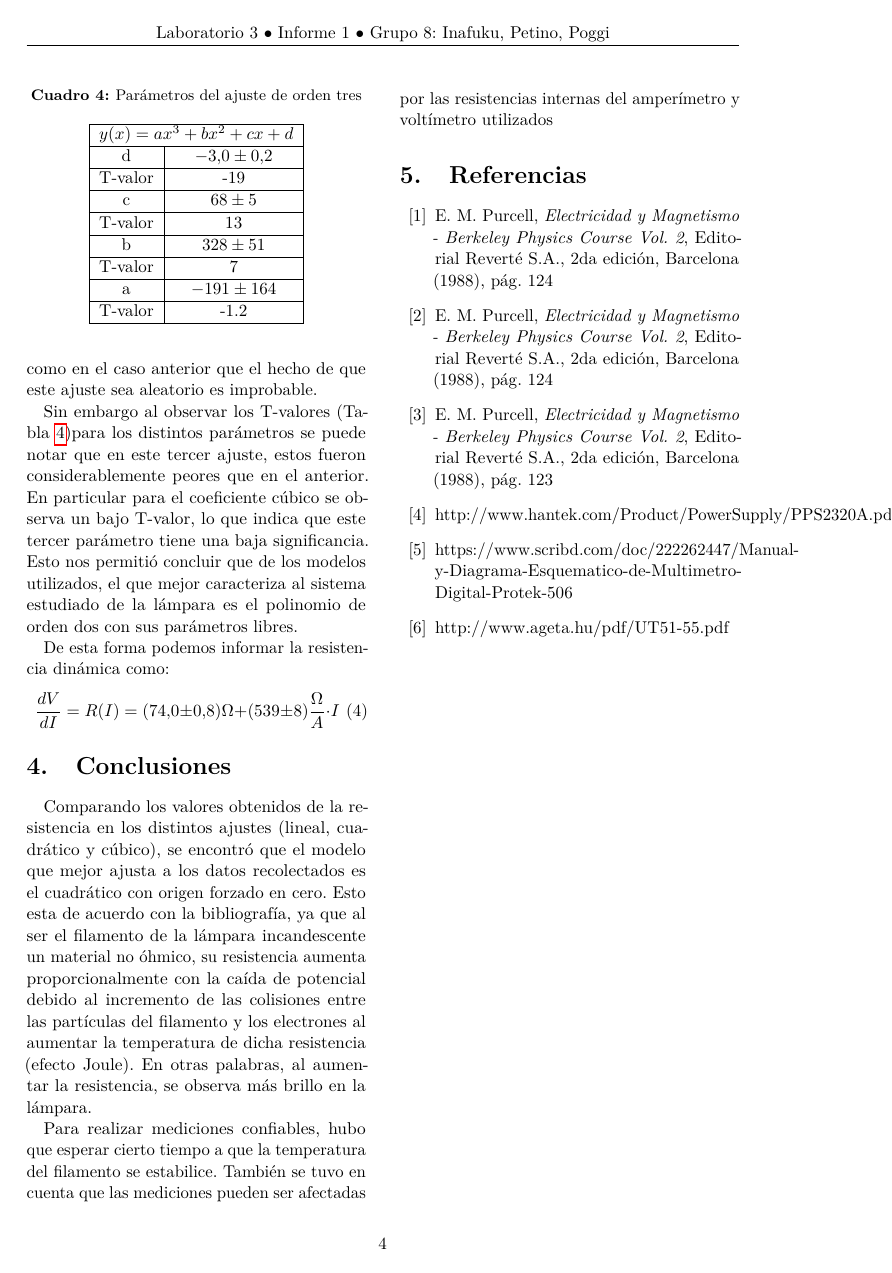
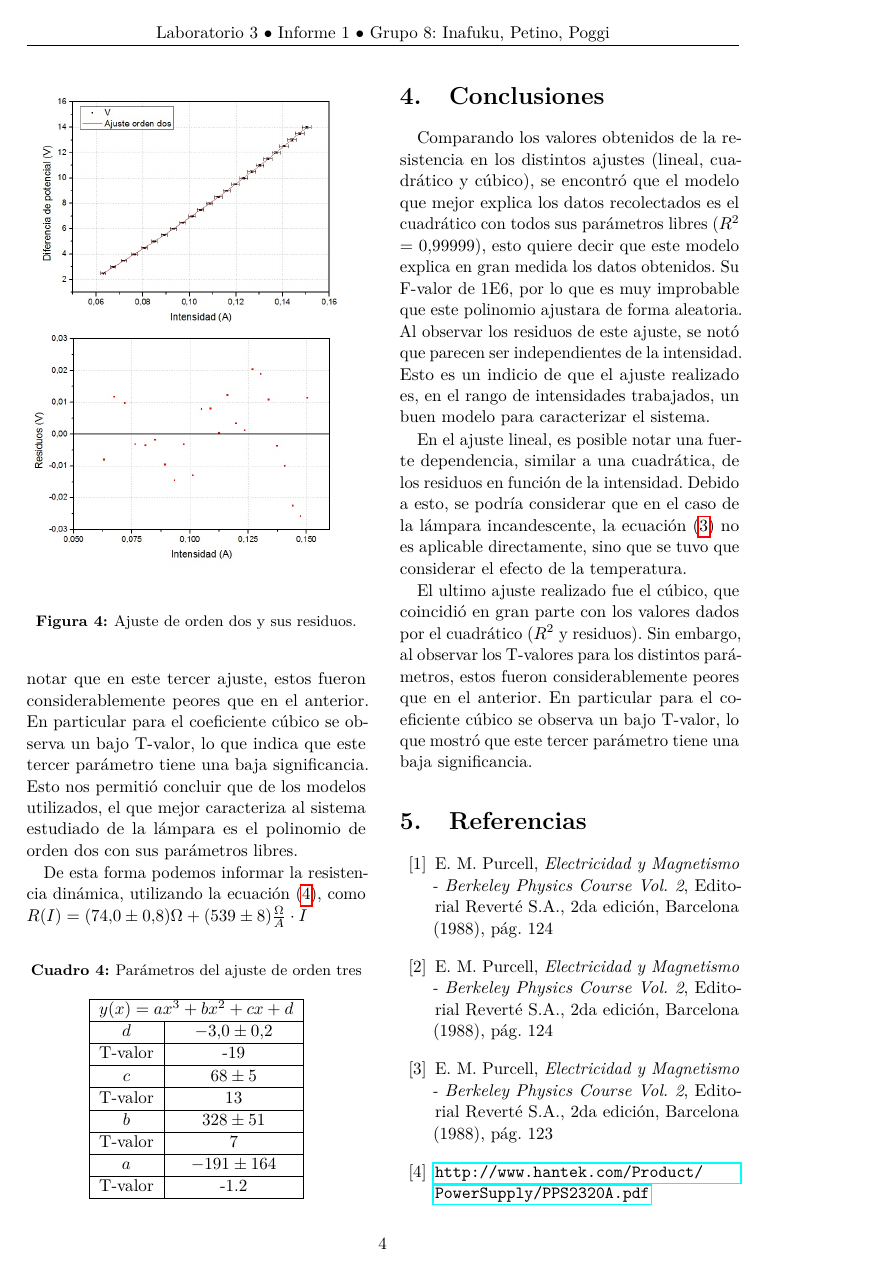
Before and after one commit to ignaciop/laboratorio3, a LaTeX paper (informe1/TP 1 Lámpara.tex): page 4 of 4 before the commit and page 4 of 5 after it. Compiled offline with pdfLaTeX.

Commit message:
TP 1 "final"

```diff
--- a/informe1/TP 1 Lámpara.tex
+++ b/informe1/TP 1 Lámpara.tex
@@ -7,7 +7,12 @@
 \usepackage{blindtext} % Package to generate dummy text throughout this template
 
 \usepackage[T1]{fontenc} % Use 8-bit encoding that has 256 glyphs
+
 \usepackage{lmodern}
+
+\usepackage[hyphenbreaks]{breakurl}
+
+\usepackage[hyphens]{url}
 
 \usepackage{graphicx}
 
@@ -66,7 +71,7 @@
 \date{Grupo 8 - Laboratorio 3, C\'atedra Bilbao - Departamento de F\'isica, Facultad de Ciencias Exactas y Naturales, Universidad de Buenos Aires \newline \\ \today} % Leave empty to omit a date
 \renewcommand{\maketitlehookd}{%
 \begin{abstract}
-\noindent En este trabajo se arm\'o un circuito electr\'onico simple para medir la resistencia de una l\'ampara incandescente. Se caracterizaron las resistencias internas de la fuente, volt\'imetro y amper\'imetro utilizados en dicho circuito. Se analizaron los datos obtenidos con el programa Origin y se encontr\'o que la correspondiente a la l\'ampara se ve afectada por la temperatura de su filamento y por la del ambiente.
+\noindent En este trabajo se arm\'o un circuito electr\'onico simple para medir la resistencia de una l\'ampara incandescente. Se analizaron los datos obtenidos con el programa Origin 8.5 y se realizaron ajustes lineal, cuadr\'atico y c\'ubico. Se encontr\'o que el mejor ajuste para los datos obtenidos es el cuadr\'atico con sus par\'ametros libres ($R^2$ = 0,99999), dado que la resistencia de la l\'ampara se ve afectada por la intensidad de corriente que la atraviesa, as\'i como tambi\'en la temperatura de su filamento y la del ambiente.
 \end{abstract}
 }
 
@@ -204,16 +216,14 @@ Los T-valores obtenidos para cada par\'ametro indican que todos ellos tienen una
 
 \begin{figure}[h]
 \includegraphics[width=\linewidth]{fig_o2.jpg}
-\label{fig:o2}
-\caption{Ajuste orden dos y sus residuos}
+\label{fig_o2}
+\caption{Ajuste de orden dos y sus residuos.}
 \end{figure}
 
 
 %----------------ORDEN 3-----------------------------
 
-El ajuste de orden tres tiene un gr\'afico similar al ajuste de orden dos y sus residuos tambi\'en son muy similares. El $R^2=0.99999$, como con el polinomio de orden dos por lo que ambos modelos explicaban el mismo porcentaje de los datos obtenidos. Su F=7E5, indicando como en el caso anterior que el hecho de que este ajuste sea aleatorio es improbable.\par
-
-Sin embargo al observar los T-valores (Tabla \ref{tab:o3})para los distintos par\'ametros se puede notar que en este tercer ajuste, estos fueron considerablemente peores que en el anterior. En particular para el coeficiente c\'ubico se observa un bajo T-valor, lo que indica que este tercer par\'ametro tiene una baja significancia. Esto nos permiti\'o concluir que de los modelos utilizados, el que mejor caracteriza al sistema estudiado de la l\'ampara es el polinomio de orden dos con sus par\'ametros libres.\par
+El ajuste de orden tres tiene un gr\'afico similar al ajuste de orden dos y sus residuos tambi\'en son muy similares. El $R^2=0.99999$, como con el polinomio de orden dos por lo que ambos modelos explicaban el mismo porcentaje de los datos obtenidos. Su F = 7E5, indicando como en el caso anterior que el hecho de que este ajuste sea aleatorio es improbable.\par
 
 \begin{table}
 \centering
@@ -222,32 +232,32 @@ Sin embargo al observar los T-valores (Tabla \ref{tab:o3})para los distintos par
 \begin{tabular}{|c|c|}
 \hline
 \multicolumn{2}{|c|}{$y(x)=ax^3+bx^2+cx+d$} \\ \hline
-d                  & $-3.0\pm0.2$           \\ \hline
+$d$                  & $-3.0\pm0.2$           \\ \hline
 T-valor            & -19                    \\ \hline
-c                  & $68\pm5$               \\ \hline
+$c$                  & $68\pm5$               \\ \hline
 T-valor            & 13                     \\ \hline
-b                  & $328\pm51$             \\ \hline
+$b$                  & $328\pm51$             \\ \hline
 T-valor            & 7                      \\ \hline
-a                  & $-191\pm164$           \\ \hline
+$a$                  & $-191\pm164$           \\ \hline
 T-valor            & -1.2                   \\ \hline
 \end{tabular}
 \end{table}
 
-De esta forma podemos informar la resistencia din\'amica como:
-\begin{equation}
-\label{eq:resdin}
-\frac{dV}{dI}=R(I)=(74.0\pm0.8)\Omega +(539\pm8)\frac{\Omega}{A}\cdot I
-\end{equation}
+
+Sin embargo al observar los T-valores (Tabla \ref{tab:o3}) para los distintos par\'ametros se puede notar que en este tercer ajuste, estos fueron considerablemente peores que en el anterior. En particular para el coeficiente c\'ubico se observa un bajo T-valor, lo que indica que este tercer par\'ametro tiene una baja significancia. Esto nos permiti\'o concluir que de los modelos utilizados, el que mejor caracteriza al sistema estudiado de la l\'ampara es el polinomio de orden dos con sus par\'ametros libres.\par
+
+De esta forma podemos informar la resistencia din\'amica, utilizando la ecuaci\'on (\ref{eq:resdin}), como $R(I) = (74.0\pm0.8) \Omega +(539\pm8) \frac{\Omega}{A}\cdot I$
 
 %------------------------------------------------
 
 \section{Conclusiones}
 
-Comparando los valores obtenidos de la resistencia en los distintos ajustes (lineal, cuadr\'atico y c\'ubico), se encontr\'o que el modelo que mejor ajusta a los datos recolectados es el cuadr\'atico con origen forzado en cero. Esto esta de acuerdo con la bibliograf\'ia, ya que al ser el filamento de la l\'ampara incandescente un material no \'ohmico, su resistencia aumenta proporcionalmente con la ca\'ida de potencial debido al incremento de las colisiones entre las part\'iculas del filamento y los electrones al aumentar la temperatura de dicha resistencia (efecto Joule). En otras palabras, al aumentar la resistencia, se observa m\'as brillo en la l\'ampara.
+Comparando los valores obtenidos de la resistencia en los distintos ajustes (lineal, cuadr\'atico y c\'ubico), se encontr\'o que el modelo que mejor explica los datos recolectados es el cuadr\'atico con todos sus par\'ametros libres ($R^2$ = 0,99999), esto quiere decir que este modelo explica en gran medida los datos obtenidos. Su F-valor de 1E6, por lo que es muy improbable que este polinomio ajustara de forma aleatoria. Al observar los residuos de este ajuste, se not\'o que parecen ser independientes de la intensidad. Esto es un indicio de que el ajuste realizado es, en el rango de intensidades trabajados, un buen modelo para caracterizar el sistema.
 \par
-Para realizar mediciones confiables, hubo que esperar cierto tiempo a que la temperatura del filamento se estabilice. Tambi\'en se tuvo en cuenta que las mediciones pueden ser afectadas por las resistencias internas del amper\'imetro y volt\'imetro utilizados
 
+En el ajuste lineal, es posible notar una fuerte dependencia, similar a una cuadr\'atica, de los residuos en funci\'on de la intensidad. Debido a esto, se podr\'ia considerar que en el caso de la l\'ampara incandescente, la ecuaci\'on (\ref{eq:ohm2}) no es aplicable directamente, sino que se tuvo que considerar el efecto de la temperatura.
 
+El ultimo ajuste realizado fue el c\'ubico, que coincidi\'o en gran parte con los valores dados por el cuadr\'atico ($R^2$ y residuos). Sin embargo, al observar los T-valores para los distintos par\'ametros, estos fueron considerablemente peores que en el anterior. En particular para el coeficiente c\'ubico se observa un bajo T-valor, lo que mostr\'o que este tercer par\'ametro tiene una baja significancia.
 
 %----------------------------------------------------------------------------------------
 %	REFERENCE LIST
@@ -258,9 +268,9 @@ Para realizar mediciones confiables, hubo que esperar cierto tiempo a que la tem
 \bibitem{eq:potencial} E. M. Purcell, \textit{Electricidad y Magnetismo - Berkeley Physics Course Vol. 2}, Editorial Revert\'e S.A., 2da edici\'on, Barcelona (1988), p\'ag. 124
 \bibitem{eq:ohm1} E. M. Purcell, \textit{Electricidad y Magnetismo - Berkeley Physics Course Vol. 2}, Editorial Revert\'e S.A., 2da edici\'on, Barcelona (1988), p\'ag. 124
 \bibitem{eq:ohm2} E. M. Purcell, \textit{Electricidad y Magnetismo - Berkeley Physics Course Vol. 2}, Editorial Revert\'e S.A., 2da edici\'on, Barcelona (1988), p\'ag. 123
-\bibitem{Fuente} http://www.hantek.com/Product/PowerSupply/PPS2320A.pdf
-\bibitem{amp} https://www.scribd.com/doc/222262447/Manual-y-Diagrama-Esquematico-de-Multimetro-Digital-Protek-506
-\bibitem{volt} http://www.ageta.hu/pdf/UT51-55.pdf
+\bibitem{Fuente} \url{http://www.hantek.com/Product/PowerSupply/PPS2320A.pdf}
+\bibitem{amp} \url{https://www.scribd.com/doc/222262447/Manual-y-Diagrama-Esquematico-de-Multimetro-Digital-Protek-506}
+\bibitem{volt} \url{http://www.ageta.hu/pdf/UT51-55.pdf}
 
 \end{thebibliography}
 
```
Also changed, not shown: informe1/TP 1 Lámpara.pdf, informe1/TP 1 Lámpara.tex (41 more changed lines).
